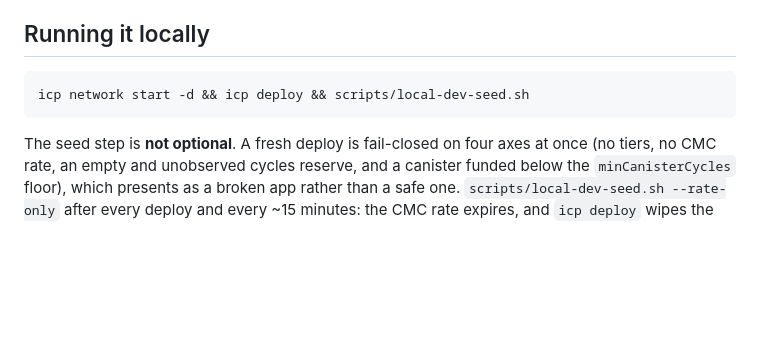
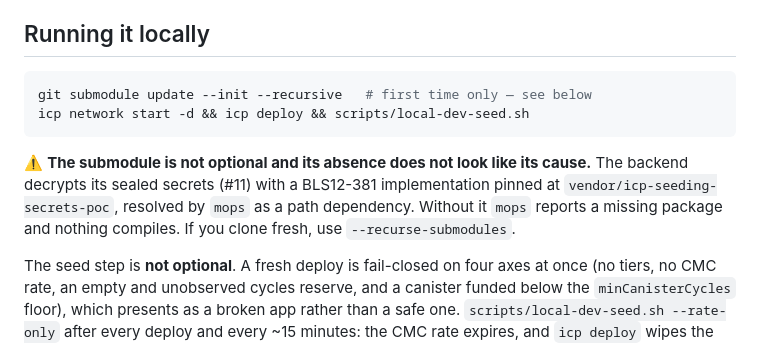
Before and after one commit to marc0olo/cyclepay, a Markdown page: AGENTS.md, the part around the change. GitHub-like rendering; blank space fills up the shorter version.

Commit message:
AGENTS.md: tell an agent to init the submodule
Its absence presents as a missing mops package, which does not point at
its cause. Docs only — no gate run.

````diff
--- a/AGENTS.md
+++ b/AGENTS.md
@@ -125,8 +125,15 @@ recorded reasoning — don't "fix" them without reading the rationale:
 ## Running it locally
 
 ```sh
+git submodule update --init --recursive   # first time only — see below
 icp network start -d && icp deploy && scripts/local-dev-seed.sh
 ```
+
+⚠️ **The submodule is not optional and its absence does not look like its cause.** The
+backend decrypts its sealed secrets (#11) with a BLS12-381 implementation pinned at
+`vendor/icp-seeding-secrets-poc`, resolved by `mops` as a path dependency. Without it
+`mops` reports a missing package and nothing compiles. If you clone fresh, use
+`--recurse-submodules`.
 
 The seed step is **not optional**. A fresh deploy is fail-closed on four axes at once
 (no tiers, no CMC rate, an empty and unobserved cycles reserve, and a canister funded
````
